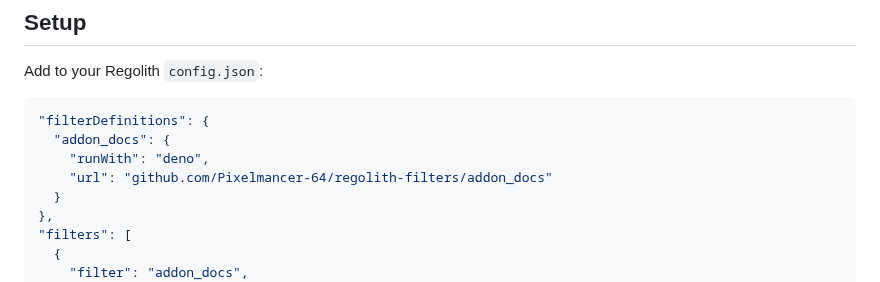
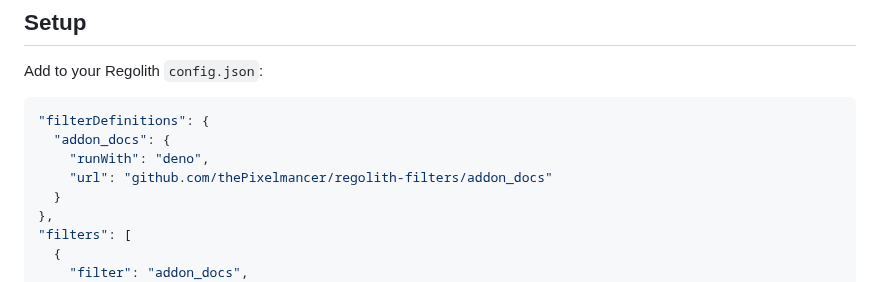
Before and after one commit to thePixelmancer/regolith-filters, a Markdown page: addon_docs/README.md, the part around the change. GitHub-like rendering.

```diff
--- a/addon_docs/README.md
+++ b/addon_docs/README.md
@@ -13,7 +13,7 @@ Add to your Regolith `config.json`:
 "filterDefinitions": {
   "addon_docs": {
     "runWith": "deno",
-    "url": "github.com/Pixelmancer-64/regolith-filters/addon_docs"
+    "url": "github.com/thePixelmancer/regolith-filters/addon_docs"
   }
 },
 "filters": [
```
